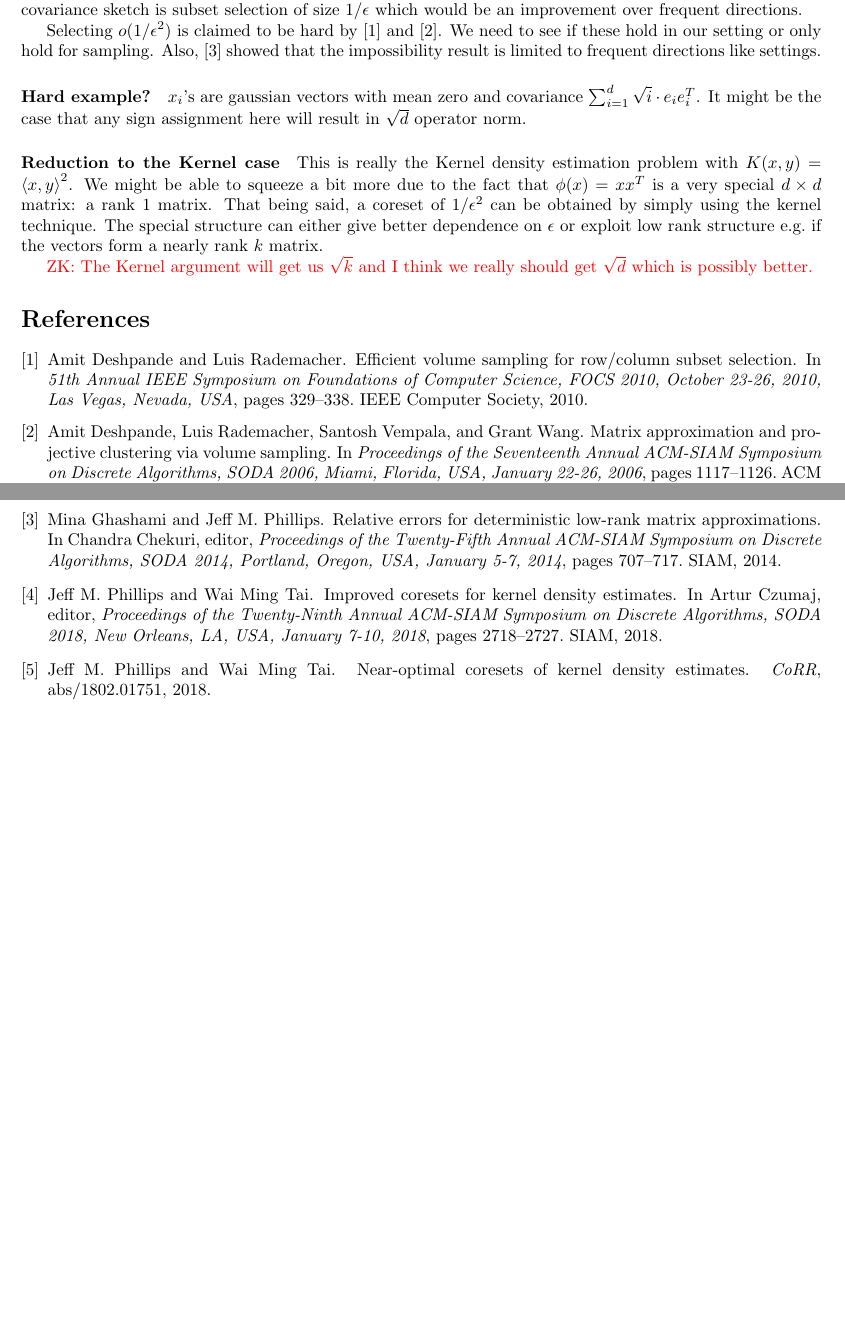
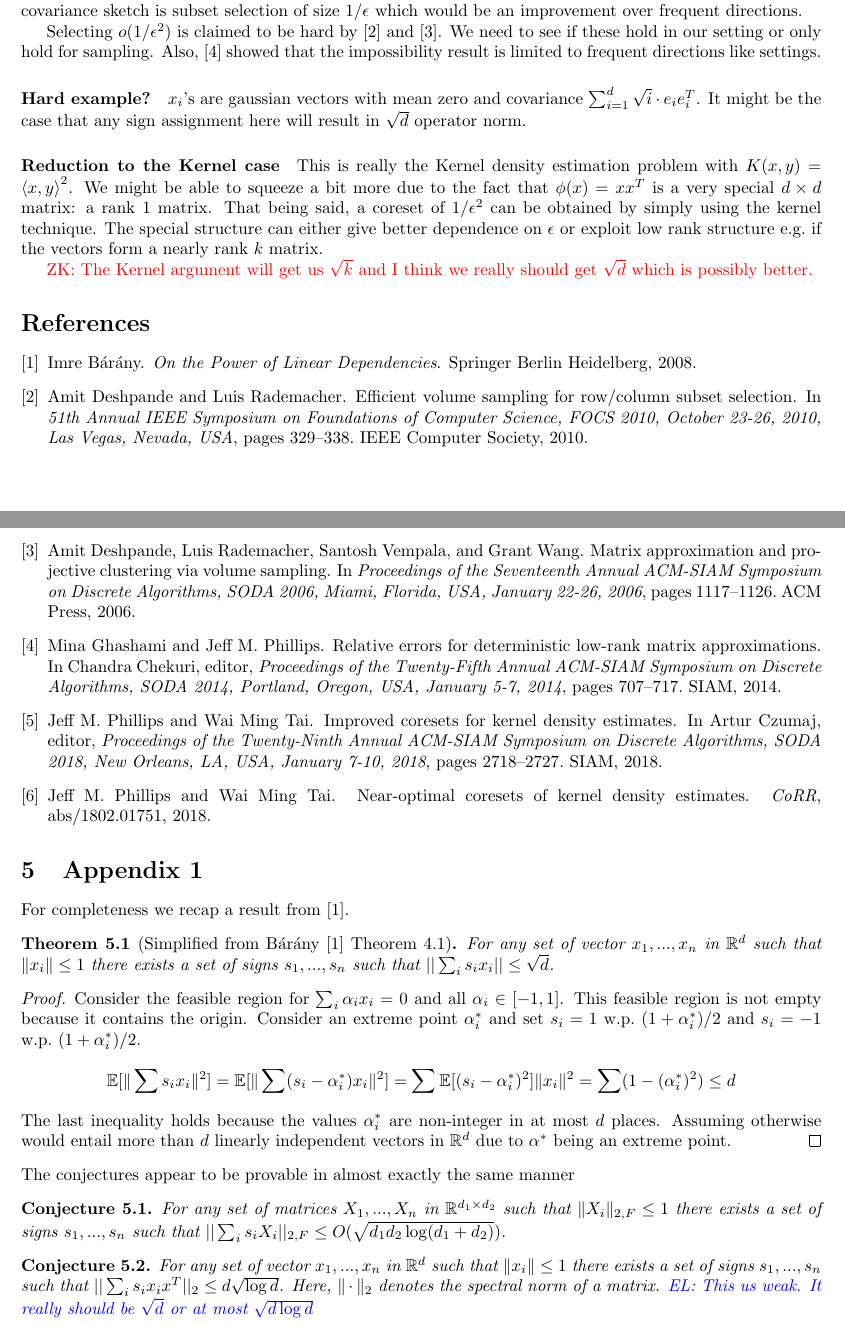
Before and after one commit to zkarnin/density_sketch, a LaTeX paper (density.tex): two parts of pages 3 and 4 of 4, joined at a grey line, cut so that both start at the same text, the shorter picture padded with empty space. Compiled offline with pdfLaTeX.

Commit message:
adds sum of signed vectors and matrices

```diff
--- a/density.tex
+++ b/density.tex
@@ -1,12 +1,14 @@
 \documentclass{article} % For LaTeX2e
 \usepackage{amsmath}
+\usepackage{amsthm}
 \usepackage[noend]{algorithmic}
 \usepackage{algorithm}
 \usepackage[margin=1in]{geometry}
 \usepackage{xcolor}
 \usepackage{amsfonts}
 
-%\newtheorem{theorem}{Theorem}[section]
+\newtheorem{theorem}{Theorem}[section]
+\newtheorem{conjecture}{Conjecture}[section]
 %\newtheorem{claim}[theorem]{Claim}
 %\newtheorem{lemma}[theorem]{Lemma}
 %\newtheorem{remark}[theorem]{Remark}
@@ -203,6 +207,33 @@ This is really the Kernel density estimation problem with $K(x,y) = \ip{x,y}^2$.
 \bibliographystyle{plain}
 \bibliography{density}
 
+\section{Appendix 1}
+For completeness we recap a result from \cite{barany2008}.
+\begin{theorem}[Simplified from B\'ar\'any \cite{barany2008} Theorem 4.1]
+For any set of vector $x_1,...,x_n$ in $\R^d$ such that $\|x_i\| \le 1$ there exists a set of signs $s_1,...,s_n$ such that $||\sum_i s_i x_i || \le \sqrt{d}$.
+\end{theorem}
+\begin{proof}
+Consider the feasible region for $\sum_i \alpha_i x_i = 0$ and all $\alpha_i \in [-1,1]$.
+This feasible region is not empty because it contains the origin.
+Consider an extreme point $\alpha^*_i$ and set $s_i = 1$ w.p.\ $(1+\alpha^*_i)/2$ and $s_i = -1$ w.p.\ $(1+\alpha^*_i)/2$.
+$$
+\E[\|\sum s_i x_i\|^2] =  \E[\|\sum (s_i - \alpha^*_i) x_i\|^2] = \sum \E[(s_i - \alpha^*_i)^2] \|x_i\|^2= \sum (1-(\alpha_i^*)^2) \le d
+$$
+The last inequality holds because the values $\alpha^*_i$ are non-integer in at most $d$ places.
+Assuming otherwise would entail more than $d$ linearly independent vectors in $\R^d$ due to $\alpha^*$ being an extreme point.
+\end{proof}
+
+\noindent The conjectures appear to be provable in almost exactly the same manner
+\begin{conjecture}
+For any set of matrices $X_1,...,X_n$ in $\R^{d_1 \times d_2}$ such that $\|X_i\|_{2,F} \le 1$ there exists a set of signs $s_1,...,s_n$ such that $||\sum_i s_i X_i||_{2,F} \le O(\sqrt{d_1d_2\log(d_1 + d_2) })$.
+\end{conjecture}
+\begin{conjecture}
+For any set of vector $x_1,...,x_n$ in $\R^d$ such that $\|x_i\| \le 1$ there exists a set of
+signs $s_1,...,s_n$ such that $||\sum_i s_i x_i x^T||_2 \le d\sqrt{\log{d}}$.
+Here, $\|\cdot\|_2$ denotes the spectral norm of a matrix. \el{This us weak. It really should be $\sqrt{d}$ or at most $\sqrt{d\log{d}}$ }
+\end{conjecture}
+
+
 \end{document}
 
 
```
Also changed, not shown: density.bib (+10 -1 lines), density.tex (4 more changed lines).
